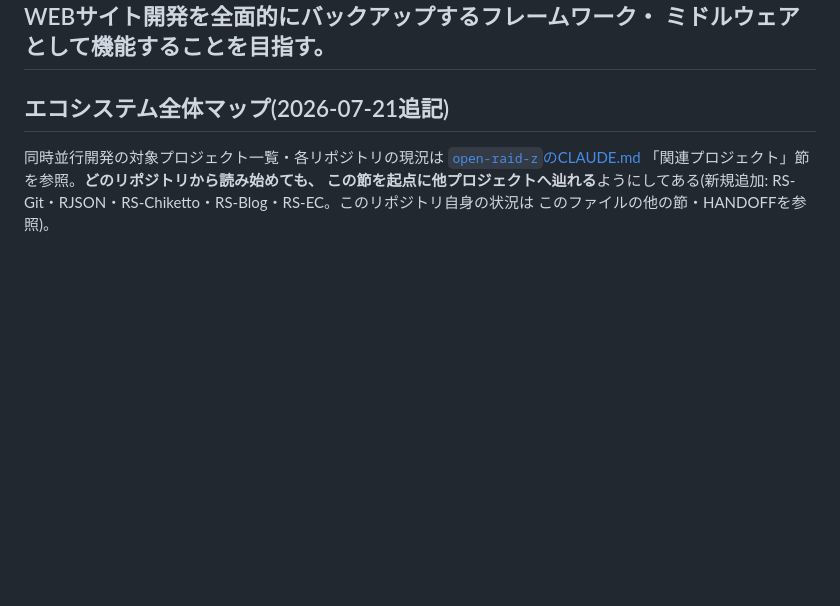
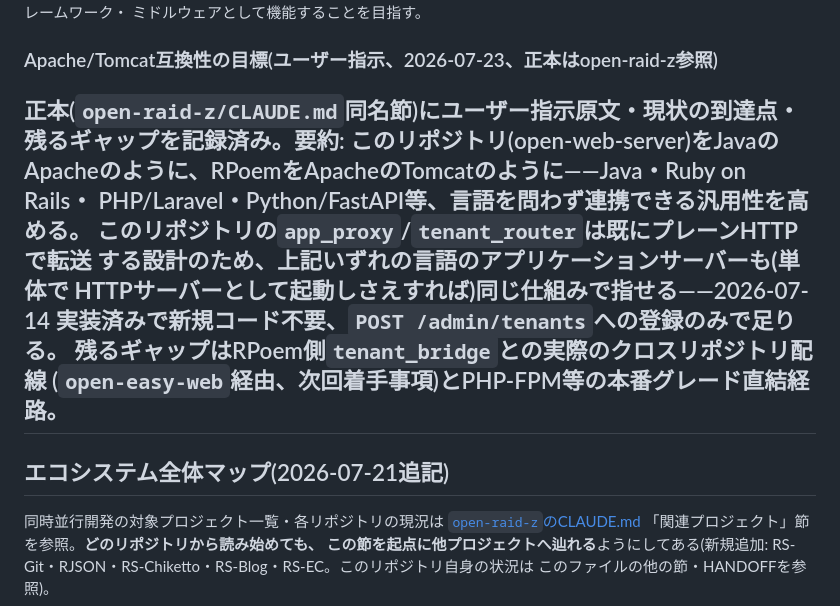
Before and after one commit to aon-co-jp/open-web-server, a Markdown page: CLAUDE.md, the part around the change. Rendered like a GitHub page; blank space fills up the shorter version.

```diff
--- a/CLAUDE.md
+++ b/CLAUDE.md
@@ -1719,6 +1719,19 @@ ACME)まで実装・実検証済みとなり、Apache+Nginxハイブリッド仕
 ミッションクリティカルな用途向けに、24時間365日ノンストップの
 サーバー対応WEBサイト開発を全面的にバックアップするフレームワーク・
 ミドルウェアとして機能することを目指す。
+
+### Apache/Tomcat互換性の目標(ユーザー指示、2026-07-23、正本はopen-raid-z参照)
+
+正本(`open-raid-z/CLAUDE.md`同名節)にユーザー指示原文・現状の到達点・
+残るギャップを記録済み。要約: このリポジトリ(open-web-server)をJavaの
+Apacheのように、RPoemをApacheのTomcatのように——Java・Ruby on Rails・
+PHP/Laravel・Python/FastAPI等、言語を問わず連携できる汎用性を高める。
+**このリポジトリの`app_proxy`/`tenant_router`は既にプレーンHTTPで転送
+する設計のため、上記いずれの言語のアプリケーションサーバーも(単体で
+HTTPサーバーとして起動しさえすれば)同じ仕組みで指せる**——2026-07-14
+実装済みで新規コード不要、`POST /admin/tenants`への登録のみで足りる。
+残るギャップはRPoem側`tenant_bridge`との実際のクロスリポジトリ配線
+(`open-easy-web`経由、次回着手事項)とPHP-FPM等の本番グレード直結経路。
 ---
 
 ## エコシステム全体マップ(2026-07-21追記)
```
Also changed, not shown: PORTING.md (+13 -0 lines).
